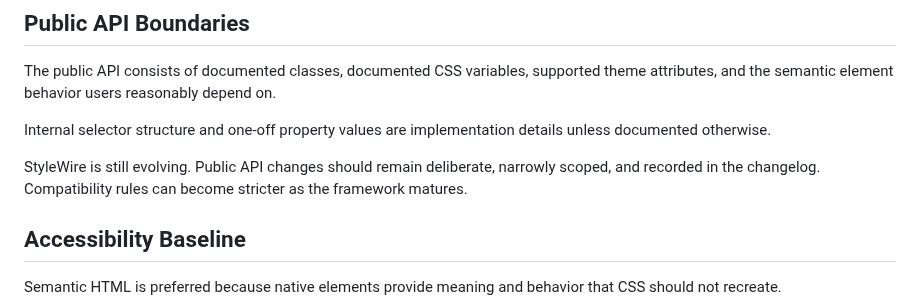
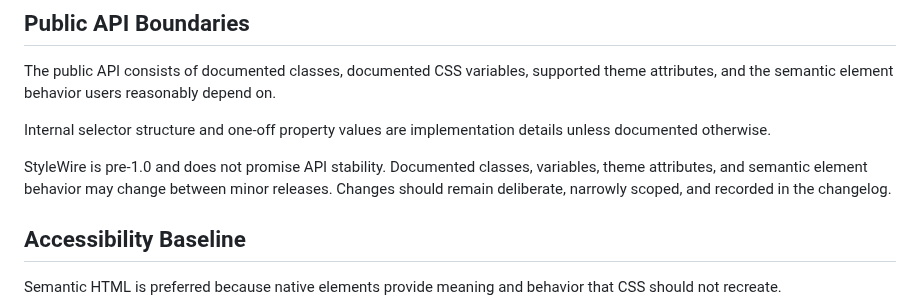
Before and after one commit to jessuppi/middleclass, a Markdown page: docs/architecture.md, the part around the change. Rendered like a GitHub page.

Commit message:
Clarify pre-1.0 API instability

```diff
--- a/docs/architecture.md
+++ b/docs/architecture.md
@@ -182,7 +182,7 @@ The public API consists of documented classes, documented CSS variables, support
 
 Internal selector structure and one-off property values are implementation details unless documented otherwise.
 
-StyleWire is still evolving. Public API changes should remain deliberate, narrowly scoped, and recorded in the changelog. Compatibility rules can become stricter as the framework matures.
+StyleWire is pre-1.0 and does not promise API stability. Documented classes, variables, theme attributes, and semantic element behavior may change between minor releases. Changes should remain deliberate, narrowly scoped, and recorded in the changelog.
 
 ## Accessibility Baseline
 
```
